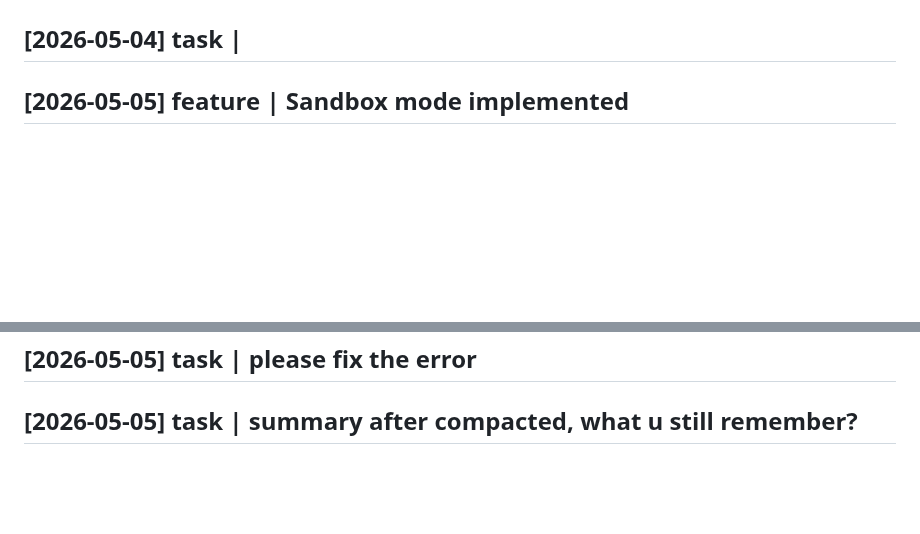
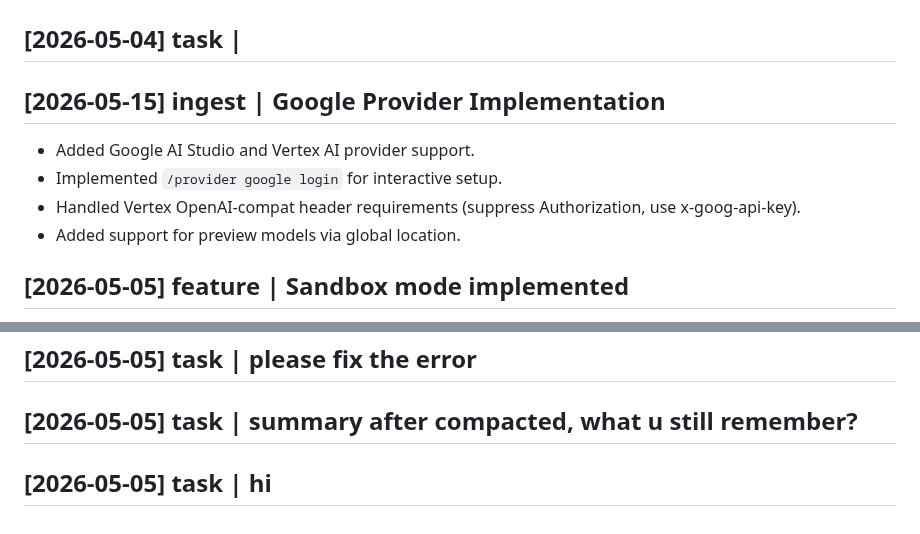
Before and after one commit to hangsiahong/mix-coding-agent, a Markdown page: memorybank/log.md, 2 parts joined by grey strips. GitHub-like rendering; blank space fills up the shorter version.

Commit message:
agent: edit log.md

```diff
--- a/memorybank/log.md
+++ b/memorybank/log.md
@@ -78,6 +78,12 @@ Full analysis of mix-coding-agent: boot sequence, agent loop, 10 key subsystems,
 ## [2026-05-04] task | y   └─   📝 edit: /home/jiren/projects/funs/building/agent/src/24_agent_loop_one_
 
 ## [2026-05-04] task |
+
+## [2026-05-15] ingest | Google Provider Implementation
+- Added Google AI Studio and Vertex AI provider support.
+- Implemented `/provider google login` for interactive setup.
+- Handled Vertex OpenAI-compat header requirements (suppress Authorization, use x-goog-api-key).
+- Added support for preview models via global location.
 
 ## [2026-05-05] feature | Sandbox mode implemented
 - `src/30_sandbox.sh` — full Alpine chroot via `unshare --fork --pid --mount --user --map-root-user`
@@ -394,3 +400,5 @@ Tested 30+ vectors: capabilities decode, namespace nesting, overlayfs, block dev
 ## [2026-05-05] task | please fix the error
 
 ## [2026-05-05] task | summary after compacted, what u still remember?
+
+## [2026-05-05] task | hi
```
